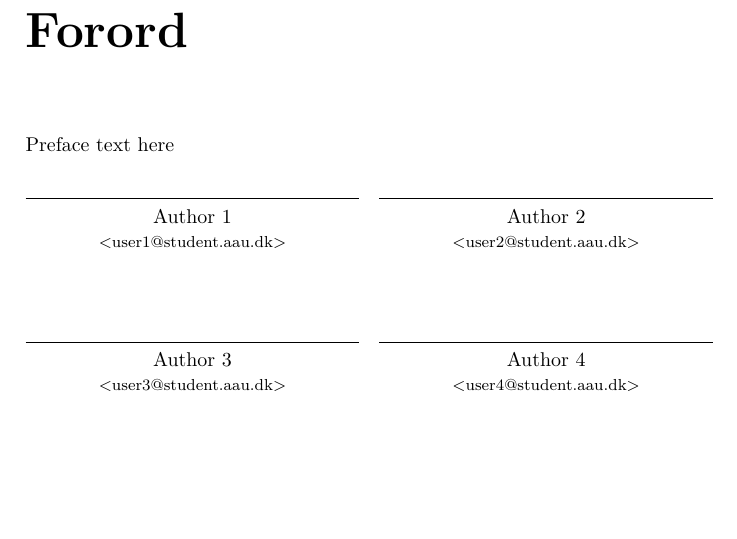
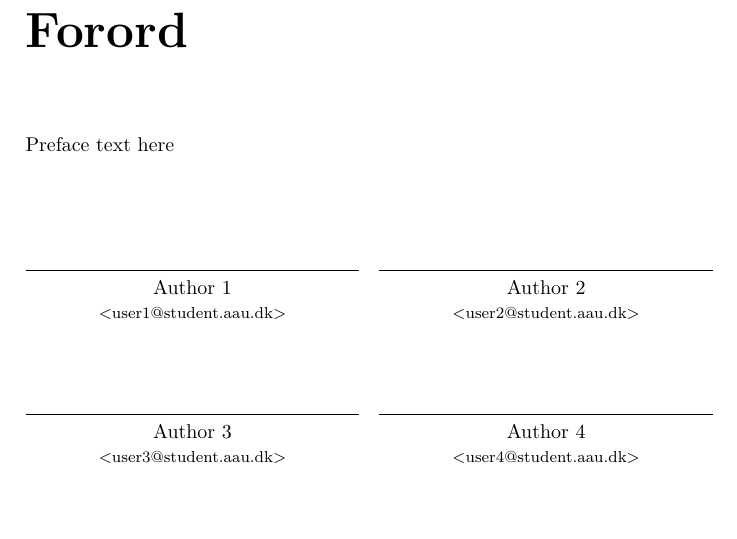
Before and after one commit to NikoBK/aau-report-template, a LaTeX thesis (master.tex, which reads setup/macro.tex, setup/preamble.tex, setup/user.tex): part of page 5 of 11, cut so that both start at the same text, the shorter picture padded with empty space. Compiled offline with pdfLaTeX.

Commit message:
I DID IT! I SOLVED #1

```diff
--- a/master.tex
+++ b/master.tex
@@ -1,4 +1,4 @@
-\include{setup/preamble}
+\input{setup/preamble}
 
 \begin{document}
 % Formal stuff like the frontpage and titlepage
--- a/setup/macro.tex
+++ b/setup/macro.tex
@@ -122,6 +122,21 @@
   }%
 }
 
+\newcommand\authorn{}
+\foreachitem\authoritem\in\authors{%
+  \IfStrEq{\authoritem}{\authors[-1]}{%
+    \edef\authorn{\authorn\authoritem}%
+  }{%
+    \edef\authorn{\authorn\authoritem{}XXX}%
+  }%
+}
+
+\foreachitem\authoritem\in\authors{%
+  \patchcmd{\authorn}{XXX}{\and}{}{}%
+}
+
+\author{\authorn}
+
 
 \newcommand{\supervisorlist}{%
   \foreachitem\supervisoritem\in\supervisors{%
@@ -131,6 +146,7 @@
 
 
 \newcommand{\signaturelist}{%
+  \vspace{3\baselineskip}%
   \foreachitem\signatureitem\in\authors{%
     \ifthenelse{\isodd{\signatureitemcnt{}}}%
       {%
--- a/setup/preamble.tex
+++ b/setup/preamble.tex
@@ -59,6 +59,10 @@
 \usepackage{ifthen}
 
 
+% Advanced patching of macros
+\usepackage{xpatch}
+
+
 % Title
 \if\useenglish0
   \newcommand{\maintitle}{\titleda}
--- a/setup/user.tex
+++ b/setup/user.tex
@@ -36,19 +36,6 @@
 }
 
 
-% Change this to match the amount of authors you have
-\author{%
-  \authors[1]\and%
-  \authors[2]\and%
-  \authors[3]\and%
-  \authors[4]\and%
-  \authors[5]\and%
-  \authors[6]\and%
-  \authors[7]\and%
-  \authors[8]%
-}
-
-
 % Define supervisors.
 \setsepchar{,}
 \readlist\supervisors{%
```
